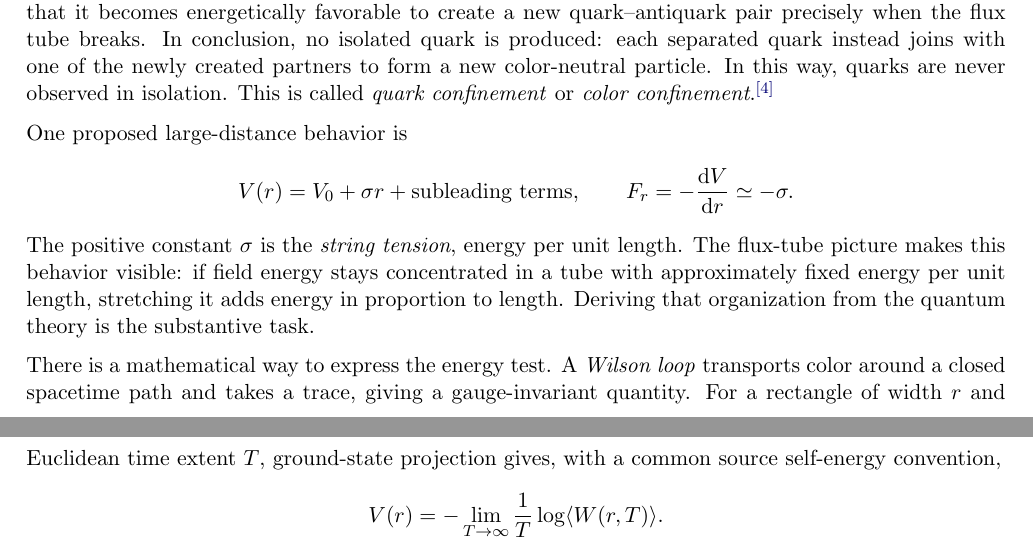
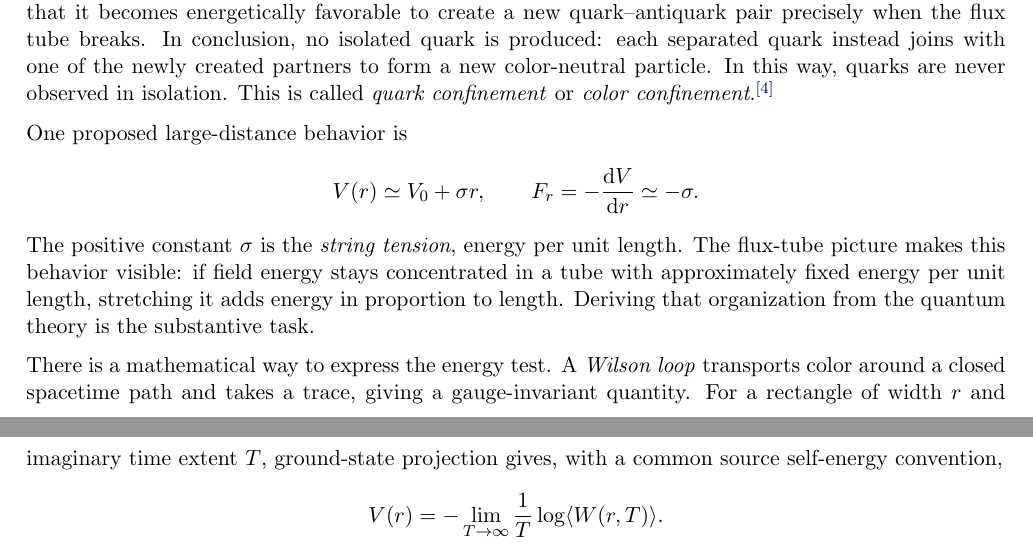
Before and after one commit to Jony-GydeRnE/tunem-thesis-clean, a LaTeX document (prologue/before-the-machine.tex): two parts of pages 3 and 4 of 20, joined at a grey line, cut so that both start at the same text. Compiled offline with pdfLaTeX.

Commit message:
Update confinement notation and imaginary-time wording

```diff
--- a/prologue/before-the-machine.tex
+++ b/prologue/before-the-machine.tex
@@ -157,12 +157,12 @@ When quarks are extremely close together, the strong interaction between them be
 
 One proposed large-distance behavior is
 \[
- V(r)=V_0+\sigma r+\text{subleading terms},\qquad
+ V(r) \simeq V_0+\sigma r,\qquad
  F_r=-\frac{\dd V}{\dd r}\simeq-\sigma.
 \]
 The positive constant $\sigma$ is the \emph{string tension}, energy per unit length. The flux-tube picture makes this behavior visible: if field energy stays concentrated in a tube with approximately fixed energy per unit length, stretching it adds energy in proportion to length. Deriving that organization from the quantum theory is the substantive task.
 
-There is a mathematical way to express the energy test. A \emph{Wilson loop} transports color around a closed spacetime path and takes a trace, giving a gauge-invariant quantity. For a rectangle of width $r$ and Euclidean time extent $T$, ground-state projection gives, with a common source self-energy convention,
+There is a mathematical way to express the energy test. A \emph{Wilson loop} transports color around a closed spacetime path and takes a trace, giving a gauge-invariant quantity. For a rectangle of width $r$ and imaginary time extent $T$, ground-state projection gives, with a common source self-energy convention,
 \[
  V(r)=-\lim_{T\to\infty}\frac1T\log\langle W(r,T)\rangle.
 \]
```
Also changed, not shown: prologue/before-the-machine.pdf.
